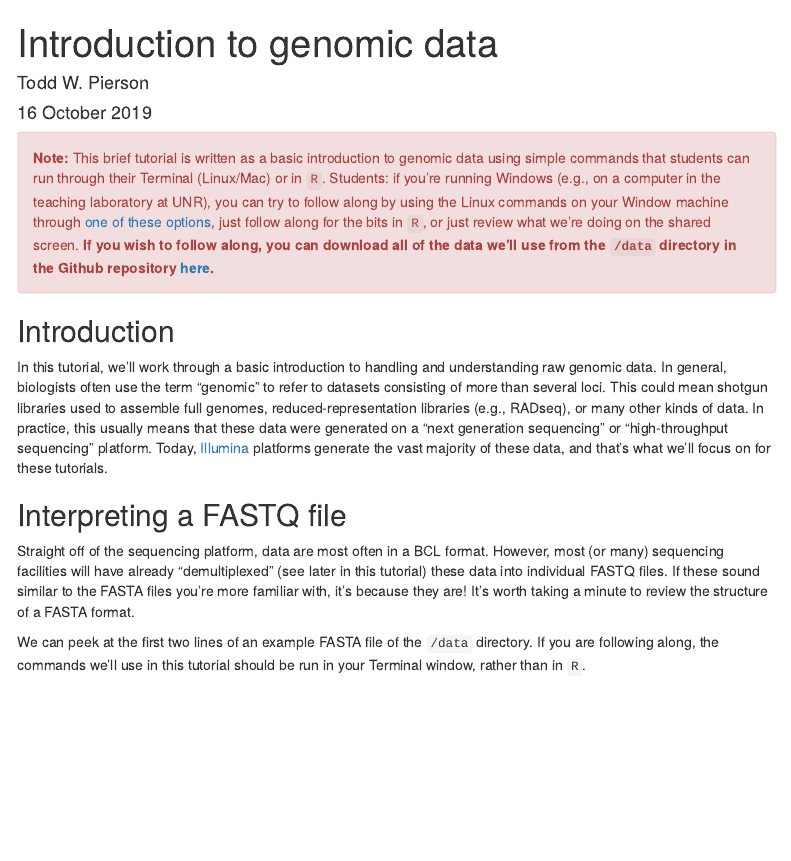
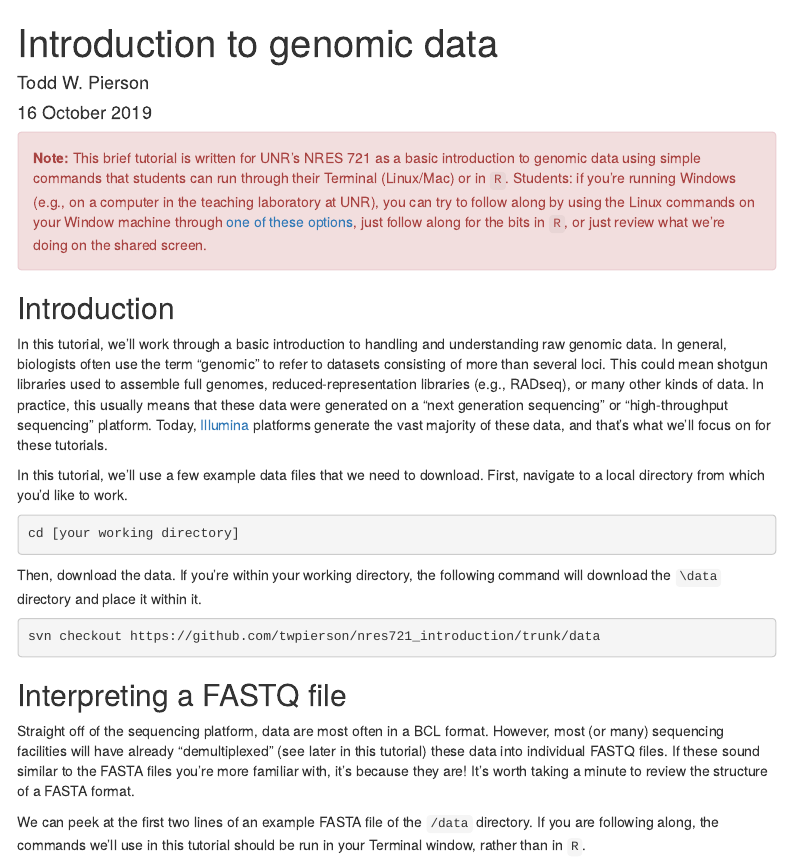
Before and after one commit to Testudinidude/nres721_introduction, an R Markdown document (introduction_to_genomic_data.Rmd): the page in a window 1100 px wide, from its top. Rendered offline with R 4.5, knitr and Pandoc, with nearby package versions; some code elsewhere in the file could not run offline; menus at the side of the page are left out.

Commit message:
download instructions

````diff
--- a/introduction_to_genomic_data.Rmd
+++ b/introduction_to_genomic_data.Rmd
@@ -20,11 +20,23 @@ options(width=200)
 ```
 
 <div class="alert alert-danger">
-  <strong>Note:</strong> This brief tutorial is written as a basic introduction to genomic data using simple commands that students can run through their Terminal (Linux/Mac) or in `R`. Students: if you're running Windows (e.g., on a computer in the teaching laboratory at UNR), you can try to follow along by using the Linux commands on your Window machine through [one of these options](https://itsfoss.com/run-linux-commands-in-windows/), just follow along for the bits in `R`, or just review what we're doing on the shared screen. **If you wish to follow along, you can download all of the data we'll use from the `/data` directory in the Github repository [here](https://github.com/twpierson/nres721_introduction).**
+  <strong>Note:</strong> This brief tutorial is written for UNR's NRES 721 as a basic introduction to genomic data using simple commands that students can run through their Terminal (Linux/Mac) or in `R`. Students: if you're running Windows (e.g., on a computer in the teaching laboratory at UNR), you can try to follow along by using the Linux commands on your Window machine through [one of these options](https://itsfoss.com/run-linux-commands-in-windows/), just follow along for the bits in `R`, or just review what we're doing on the shared screen.
 </div>
 
 ## Introduction
 In this tutorial, we'll work through a basic introduction to handling and understanding raw genomic data. In general, biologists often use the term "genomic" to refer to datasets consisting of more than several loci. This could mean shotgun libraries used to assemble full genomes, reduced-representation libraries (e.g., RADseq), or many other kinds of data. In practice, this usually means that these data were generated on a "next generation sequencing" or "high-throughput sequencing" platform. Today, [Illumina](https://www.illumina.com/index-d.html) platforms generate the vast majority of these data, and that's what we'll focus on for these tutorials.
+
+In this tutorial, we'll use a few example data files that we need to download. First, navigate to a local directory from which you'd like to work.
+
+```{bash, comment = NA, eval = FALSE}
+cd [your working directory]
+```
+
+Then, download the data. If you're within your working directory, the following command will download the `\data` directory and place it within it.
+
+```{bash, eval = FALSE}
+svn checkout https://github.com/twpierson/nres721_introduction/trunk/data
+```
 
 ## Interpreting a FASTQ file
 
````
Also changed, not shown: 1 other file.
